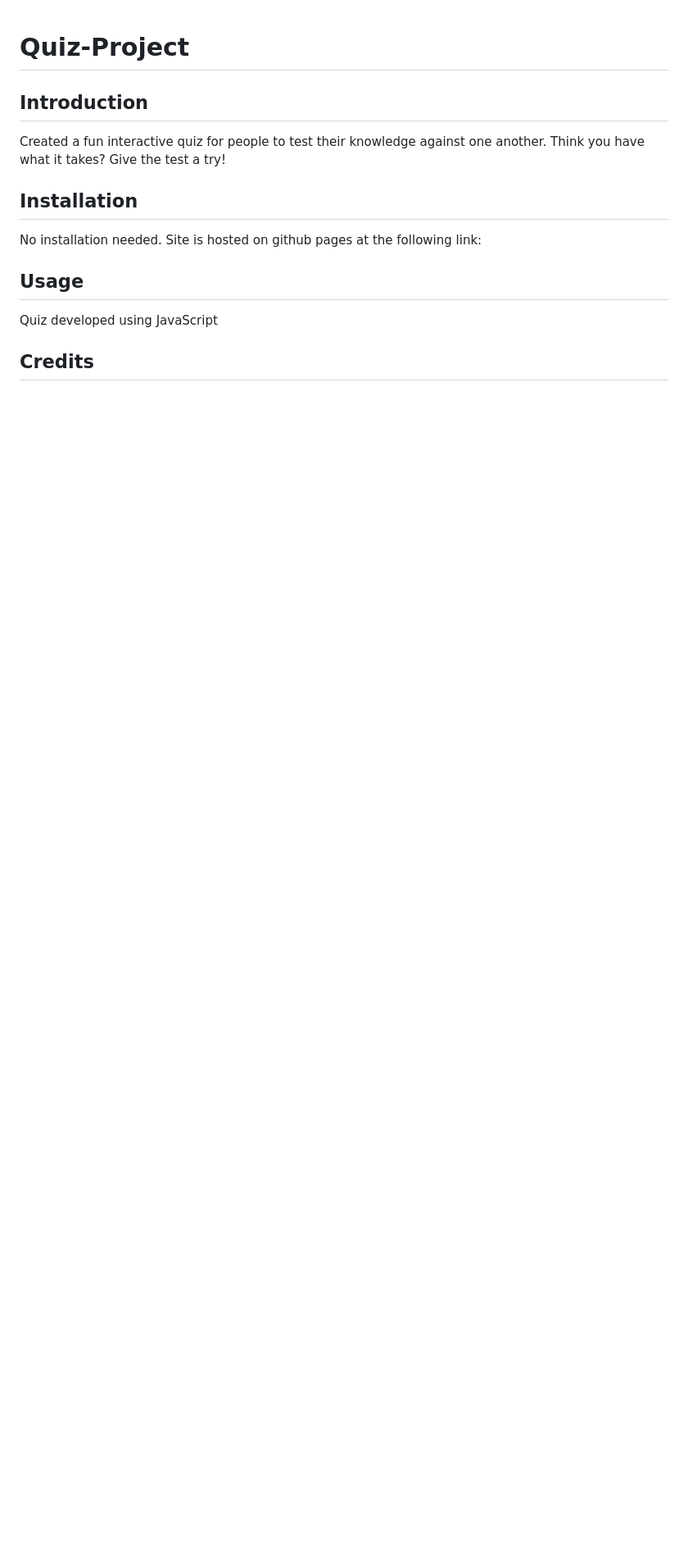
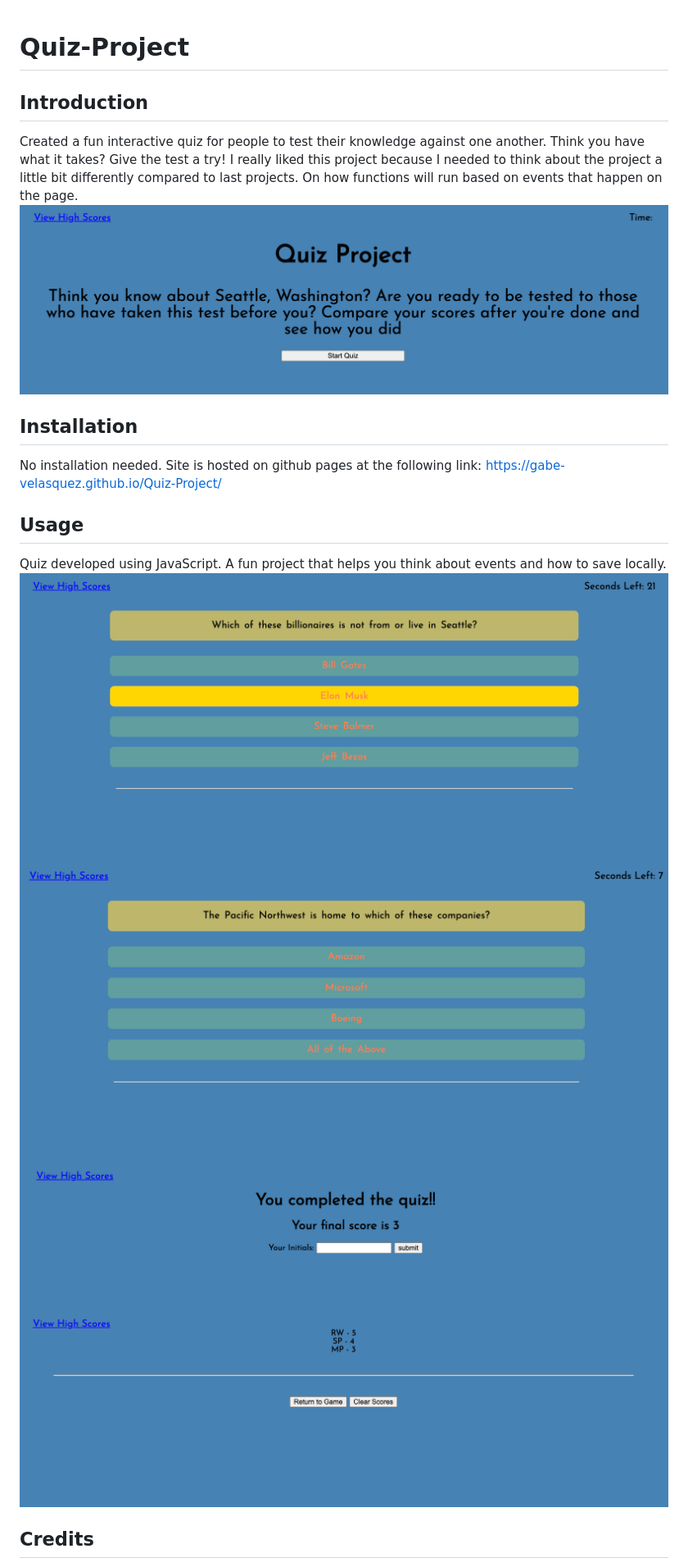
Before and after one commit to Gabe-Velasquez/Quiz-Project, a Markdown page: README.md, the part around the change printed below. Shown: that part at 82% size. Drawn GitHub-style; pictures changed too: Screenshot 2023-07-12 at 4.27.00 PM.png (added), Screenshot 2023-07-12 at 4.28.10 PM.png (added), Screenshot 2023-07-12 at 4.28.24 PM.png (added); blank space fills up the shorter version.

Commit message:
edits on README to include screenshots of application and written out more.

```diff
--- a/README.md
+++ b/README.md
@@ -1,13 +1,16 @@
 # Quiz-Project
 ## Introduction
-Created a fun interactive quiz for people to test their knowledge against one another. Think you have what it takes? Give the test a try!
-
+Created a fun interactive quiz for people to test their knowledge against one another. Think you have what it takes? Give the test a try! I really liked this project because I needed to think about the project a little bit differently compared to last projects. On how functions will run based on events that happen on the page.
+![Alt text](./Screenshot%202023-07-12%20at%204.27.00%20PM.png)
 ## Installation
-No installation needed. Site is hosted on github pages at the following link:
+No installation needed. Site is hosted on github pages at the following link: https://gabe-velasquez.github.io/Quiz-Project/
 
 ## Usage
-Quiz developed using JavaScript
-
+Quiz developed using JavaScript. A fun project that helps you think about events and how to save locally.
+![Alt text](./Screenshot%202023-07-12%20at%204.28.10%20PM.png)
+![Alt text](./Screenshot%202023-07-12%20at%204.28.24%20PM.png)
+![Alt text](./Screenshot%202023-07-12%20at%204.28.46%20PM.png)
+![Alt text](Screenshot%202023-07-12%20at%204.29.10%20PM.png)
 ## Credits
 
 Used https://rgbacolorpicker.com/ to determine which color to use on the guess indicator.
```
Also changed, not shown: other parts of README.md (+3 -0 lines).
